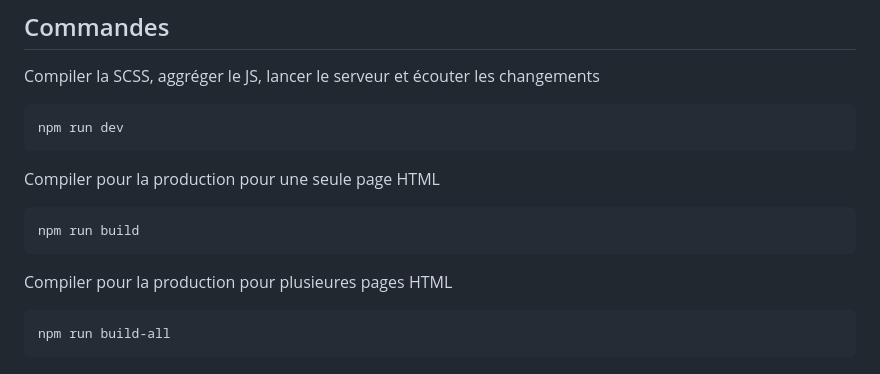
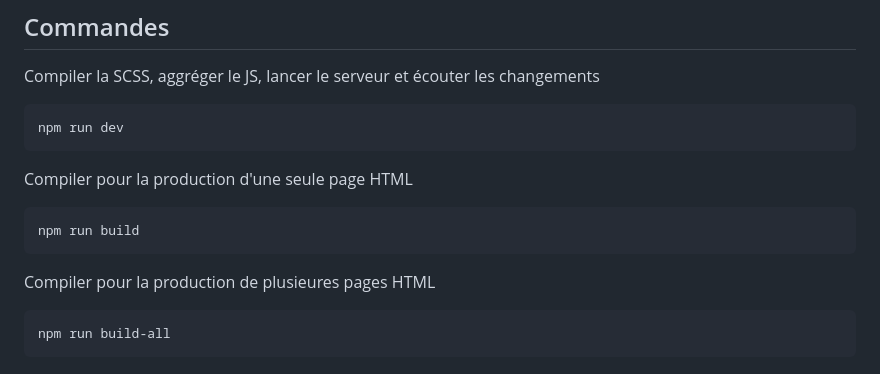
Before and after one commit to eikon-frontend/starterkit, a Markdown page: README.md, the part around the change. Drawn GitHub-style.

````diff
--- a/README.md
+++ b/README.md
@@ -28,13 +28,13 @@ Compiler la SCSS, aggréger le JS, lancer le serveur et écouter les changements
 npm run dev
 ```
 
-Compiler pour la production pour une seule page HTML
+Compiler pour la production d'une seule page HTML
 
 ```
 npm run build
 ```
 
-Compiler pour la production pour plusieures pages HTML
+Compiler pour la production de plusieures pages HTML
 
 ```
 npm run build-all
````
